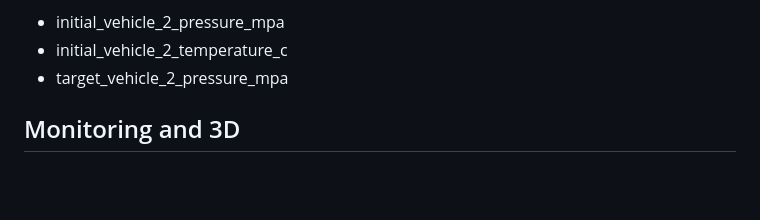
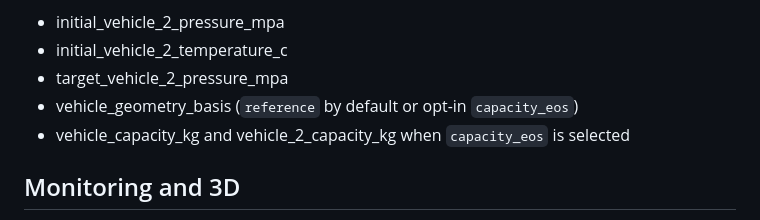
Before and after one commit to lyullee/hydrogen-station-sim, a Markdown page: docs/38_DUAL_DISPENSER_PHYSICS.md, the part around the change. Drawn GitHub-style; blank space fills up the shorter version.

Commit message:
document capacity EOS geometry inputs

```diff
--- a/docs/38_DUAL_DISPENSER_PHYSICS.md
+++ b/docs/38_DUAL_DISPENSER_PHYSICS.md
@@ -33,6 +33,8 @@ New input fields:
 - initial_vehicle_2_pressure_mpa
 - initial_vehicle_2_temperature_c
 - target_vehicle_2_pressure_mpa
+- vehicle_geometry_basis (`reference` by default or opt-in `capacity_eos`)
+- vehicle_capacity_kg and vehicle_2_capacity_kg when `capacity_eos` is selected
 
 ## Monitoring and 3D
 
```
